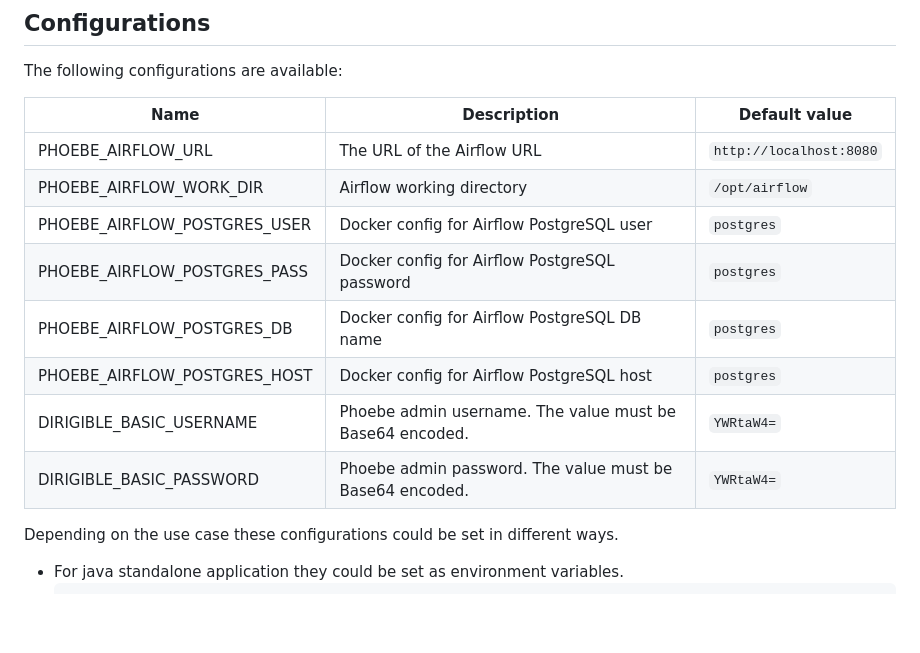
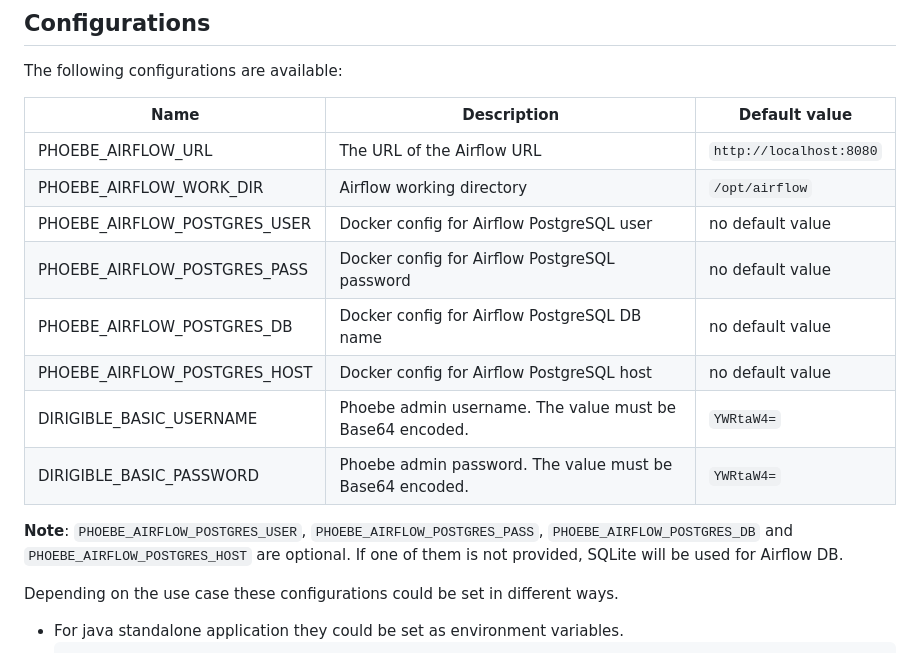
Before and after one commit to codbex/codbex-phoebe, a Markdown page: README.md, the part around the change. Drawn GitHub-style; blank space fills up the shorter version.

```diff
--- a/README.md
+++ b/README.md
@@ -336,12 +336,15 @@ The following configurations are available:
 |------------------------------|----------------------------------------------------------|-------------------------|
 | PHOEBE_AIRFLOW_URL           | The URL of the Airflow URL                               | `http://localhost:8080` |
 | PHOEBE_AIRFLOW_WORK_DIR      | Airflow working directory                                | `/opt/airflow`          |
-| PHOEBE_AIRFLOW_POSTGRES_USER | Docker config for Airflow PostgreSQL user                | `postgres`              |
-| PHOEBE_AIRFLOW_POSTGRES_PASS | Docker config for Airflow PostgreSQL password            | `postgres`              |
-| PHOEBE_AIRFLOW_POSTGRES_DB   | Docker config for Airflow PostgreSQL DB name             | `postgres`              |
-| PHOEBE_AIRFLOW_POSTGRES_HOST | Docker config for Airflow PostgreSQL host                | `postgres`              |
+| PHOEBE_AIRFLOW_POSTGRES_USER | Docker config for Airflow PostgreSQL user                | no default value        |
+| PHOEBE_AIRFLOW_POSTGRES_PASS | Docker config for Airflow PostgreSQL password            | no default value        |
+| PHOEBE_AIRFLOW_POSTGRES_DB   | Docker config for Airflow PostgreSQL DB name             | no default value        |
+| PHOEBE_AIRFLOW_POSTGRES_HOST | Docker config for Airflow PostgreSQL host                | no default value        |
 | DIRIGIBLE_BASIC_USERNAME     | Phoebe admin username. The value must be Base64 encoded. | `YWRtaW4=`              |
 | DIRIGIBLE_BASIC_PASSWORD     | Phoebe admin password. The value must be Base64 encoded. | `YWRtaW4=`              |
+
+__Note__: `PHOEBE_AIRFLOW_POSTGRES_USER`, `PHOEBE_AIRFLOW_POSTGRES_PASS`, `PHOEBE_AIRFLOW_POSTGRES_DB` and
+`PHOEBE_AIRFLOW_POSTGRES_HOST` are optional. If one of them is not provided, SQLite will be used for Airflow DB.
 
 Depending on the use case these configurations could be set in different ways.
 
```
